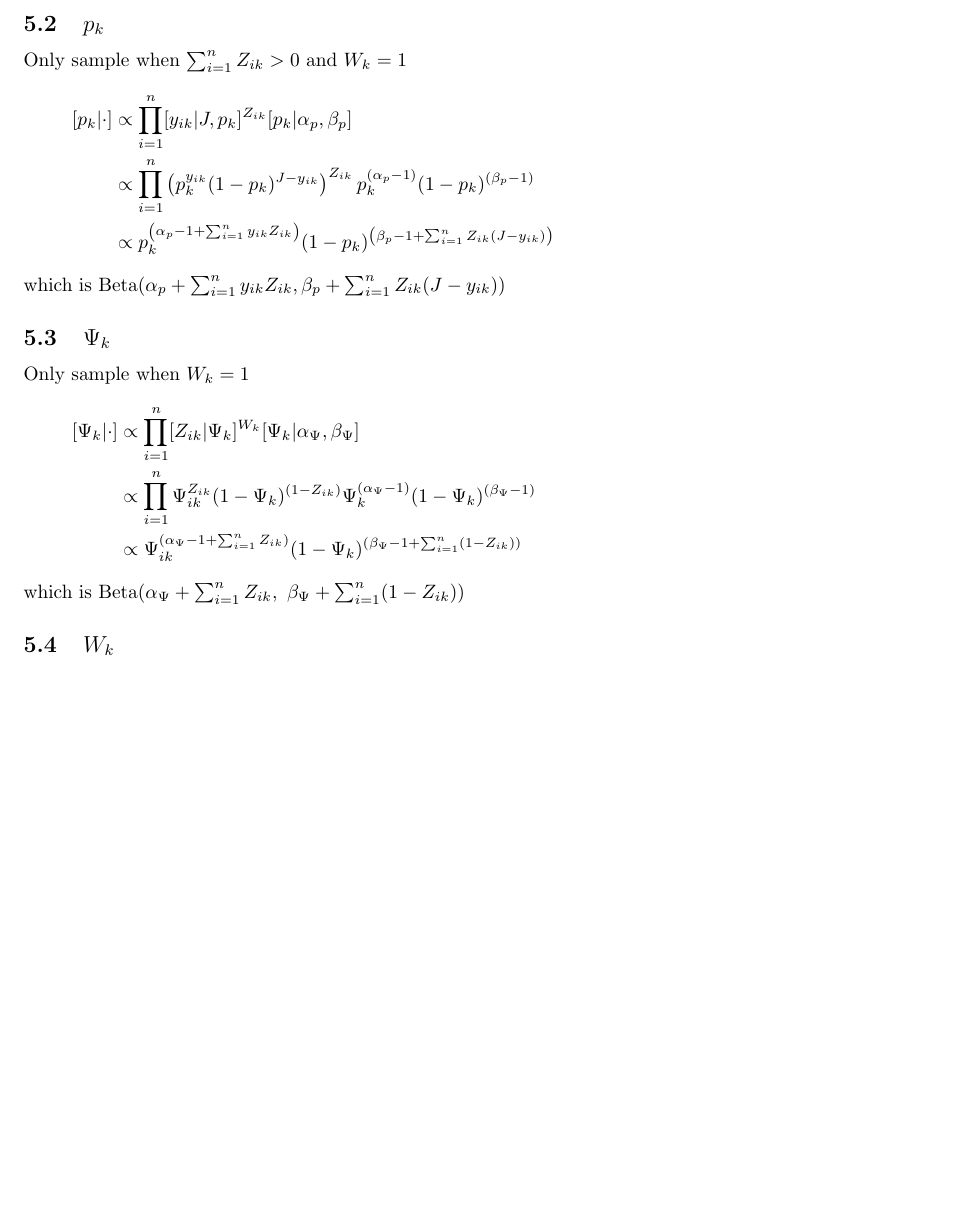
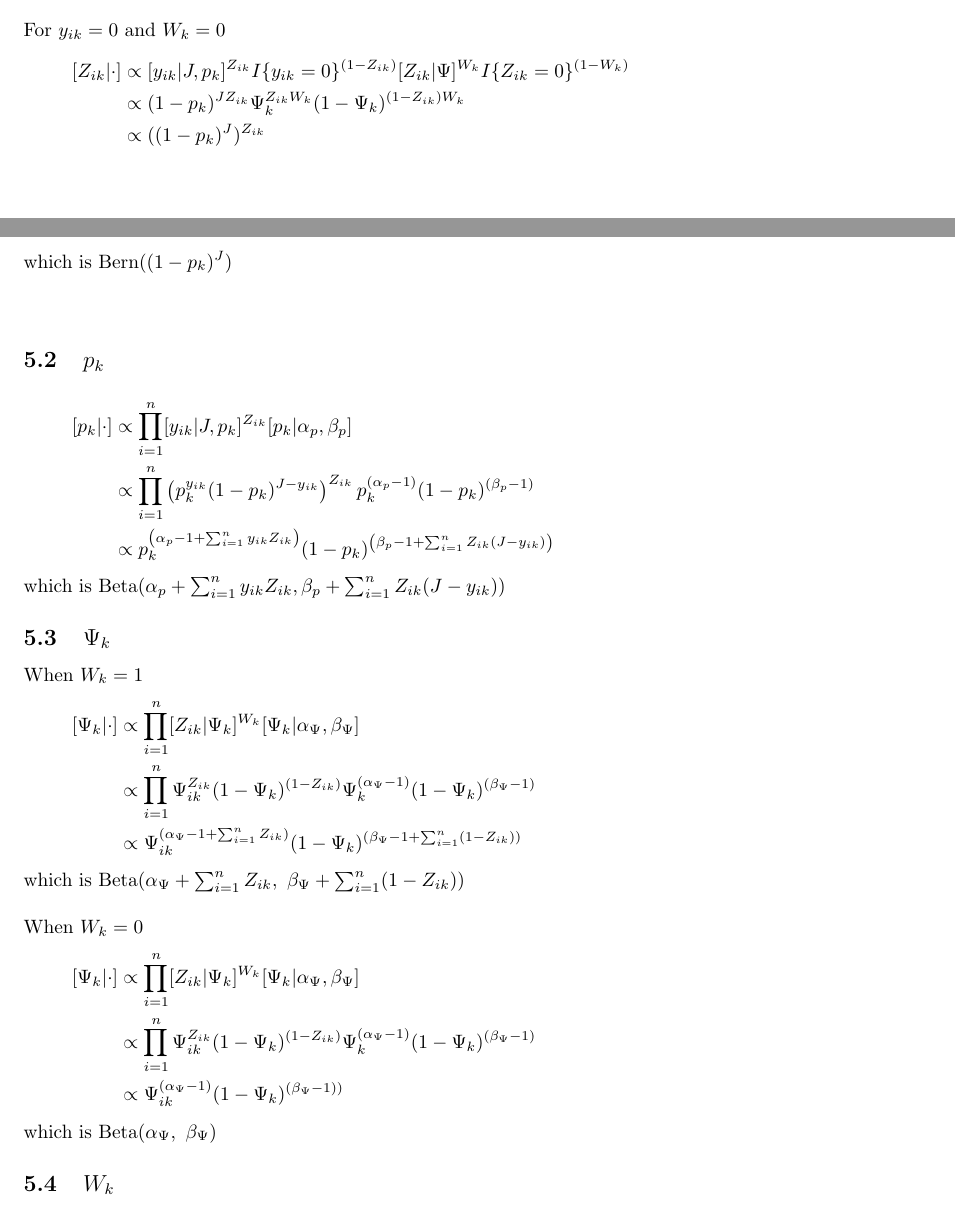
Before and after one commit to jtipton25/Multi-species-model, a LaTeX document (writeup/multispeciesModelling.tex): part of page 3 of 4 before the commit and two parts of pages 2 and 3 of 4 after it, the two joined at a grey line, cut at the place of the change, the shorter picture padded with empty space. Compiled offline with pdfLaTeX.

Commit message:
update code and vectorize sampling of Z

```diff
--- a/writeup/multispeciesModelling.tex
+++ b/writeup/multispeciesModelling.tex
@@ -110,11 +110,18 @@ For $y_{ik} = 0$ and $W_k = 1$
   & \propto \left( (1 - p_k)^J \Psi_k \right)^{Z_{ik}} \left(1 - \Psi_k \right)^{(1 - Z_{ik})}\\
 \end{align*}
 which is Bern($\tilde{\Psi}_k$) where $\tilde{\Psi}_k = \left( (1 - p_k)^J \Psi_k \right) / \left( (1 - p_k)^J \Psi_k + (1 - \Psi_k)\right)$\\
+\\%
+For $y_{ik} = 0$ and $W_k = 0$
+\begin{align*}
+  [Z_{ik} | \cdot] & \propto [y_{ik} | J, p_k]^{Z_{ik}} I \{y_{ik} = 0 \}^{(1 - Z_{ik})} [Z_{ik} | \Psi]^{W_k} I \{Z_{ik} = 0 \}^{(1 - W_{k})}\\
+  & \propto (1 - p_k)^{J Z_{ik}} \Psi_k^{Z_{ik} W_k} (1 - \Psi_k)^{(1 - Z_{ik}) W_k}\\
+  & \propto ((1 - p_k)^J)^{Z_{ik}}\\
+\end{align*}
+which is Bern($(1 - p_k)^J$)\\
 \\
 %
 \subsection{$p_k$}
 %
-Only sample when $\sum_{i = 1}^n Z_{ik} > 0$ and $W_k = 1$
 \begin{align*}
   [p_k | \cdot] & \propto \prod_{i = 1}^n [y_{ik} | J, p_k]^{Z_{ik}} [p_k | \alpha_p, \beta_p]\\
   & \propto \prod_{i = 1}^n \left( p_k^{y_{ik}} (1 - p_k)^{J - y_{ik}} \right)^{Z_{ik}} p_k^{(\alpha_p - 1)} (1 - p_k)^{(\beta_p - 1)}\\
@@ -125,14 +132,24 @@ which is Beta($\alpha_p + \sum_{i = 1}^n y_{ik} Z_{ik}, \beta_p + \sum_{i = 1}^n
 %
 \subsection{$\Psi_k$}
 %
-Only sample when $W_k = 1$
+When $W_k = 1$
 %
 \begin{align*}
   [\Psi_k | \cdot] & \propto \prod_{i = 1}^n [Z_{ik} | \Psi_k]^{W_k} [\Psi_k | \alpha_\Psi, \beta_\Psi]\\
   & \propto \prod_{i = 1}^n \Psi_{ik}^{Z_{ik}} (1 - \Psi_k)^{(1 - Z_{ik})} \Psi_k^{(\alpha_\Psi - 1)} (1 - \Psi_k)^{(\beta_\Psi - 1)}\\
   & \propto \Psi_{ik}^{(\alpha_\Psi - 1 + \sum_{i = 1}^n Z_{ik})} (1 - \Psi_k)^{(\beta_\Psi - 1 + \sum_{i = 1}^n (1 - Z_{ik}))}
 \end{align*}
-which is Beta($\alpha_\Psi + \sum_{i = 1}^n Z_{ik}, \mbox{ } \beta_\Psi + \sum_{i = 1}^n (1 - Z_{ik}))$
+which is Beta($\alpha_\Psi + \sum_{i = 1}^n Z_{ik}, \mbox{ } \beta_\Psi + \sum_{i = 1}^n (1 - Z_{ik}))$\\
+\\
+%
+When $W_k = 0$
+%
+\begin{align*}
+  [\Psi_k | \cdot] & \propto \prod_{i = 1}^n [Z_{ik} | \Psi_k]^{W_k} [\Psi_k | \alpha_\Psi, \beta_\Psi]\\
+  & \propto \prod_{i = 1}^n \Psi_{ik}^{Z_{ik}} (1 - \Psi_k)^{(1 - Z_{ik})} \Psi_k^{(\alpha_\Psi - 1)} (1 - \Psi_k)^{(\beta_\Psi - 1)}\\
+  & \propto \Psi_{ik}^{(\alpha_\Psi - 1)} (1 - \Psi_k)^{(\beta_\Psi - 1))}
+\end{align*}
+which is Beta($\alpha_\Psi , \mbox{ } \beta_\Psi)$
 %
 \subsection{$W_k$}
 %
```
Also changed, not shown: writeup/multispeciesModelling.pdf, writeup/multispeciesModelling.tex (8 more changed lines), 4 other files.
